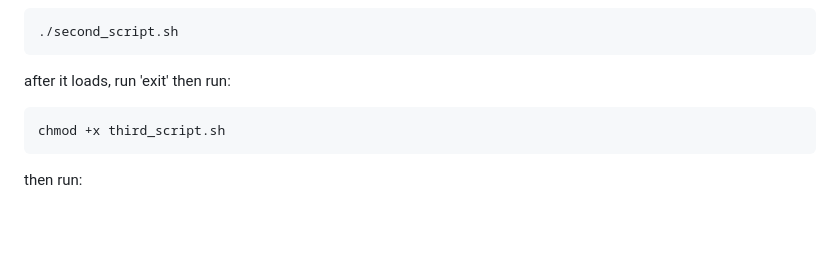
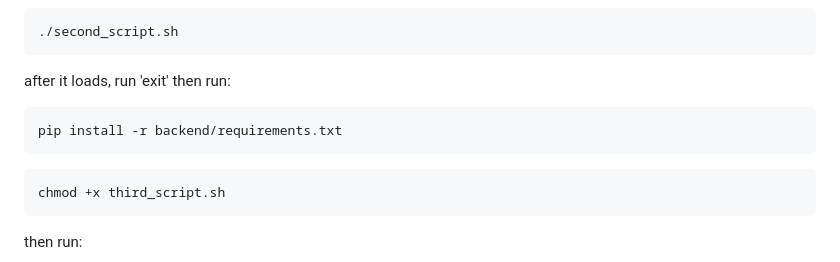
Before and after one commit to Boves556/oxysmart, a Markdown page: README.md, the part around the change. Rendered like a GitHub page; blank space fills up the shorter version.

````diff
--- a/README.md
+++ b/README.md
@@ -21,6 +21,10 @@ then run:
 ```
 
 after it loads, run 'exit' then run:
+
+```
+pip install -r backend/requirements.txt
+```
 
 ```
 chmod +x third_script.sh
````
